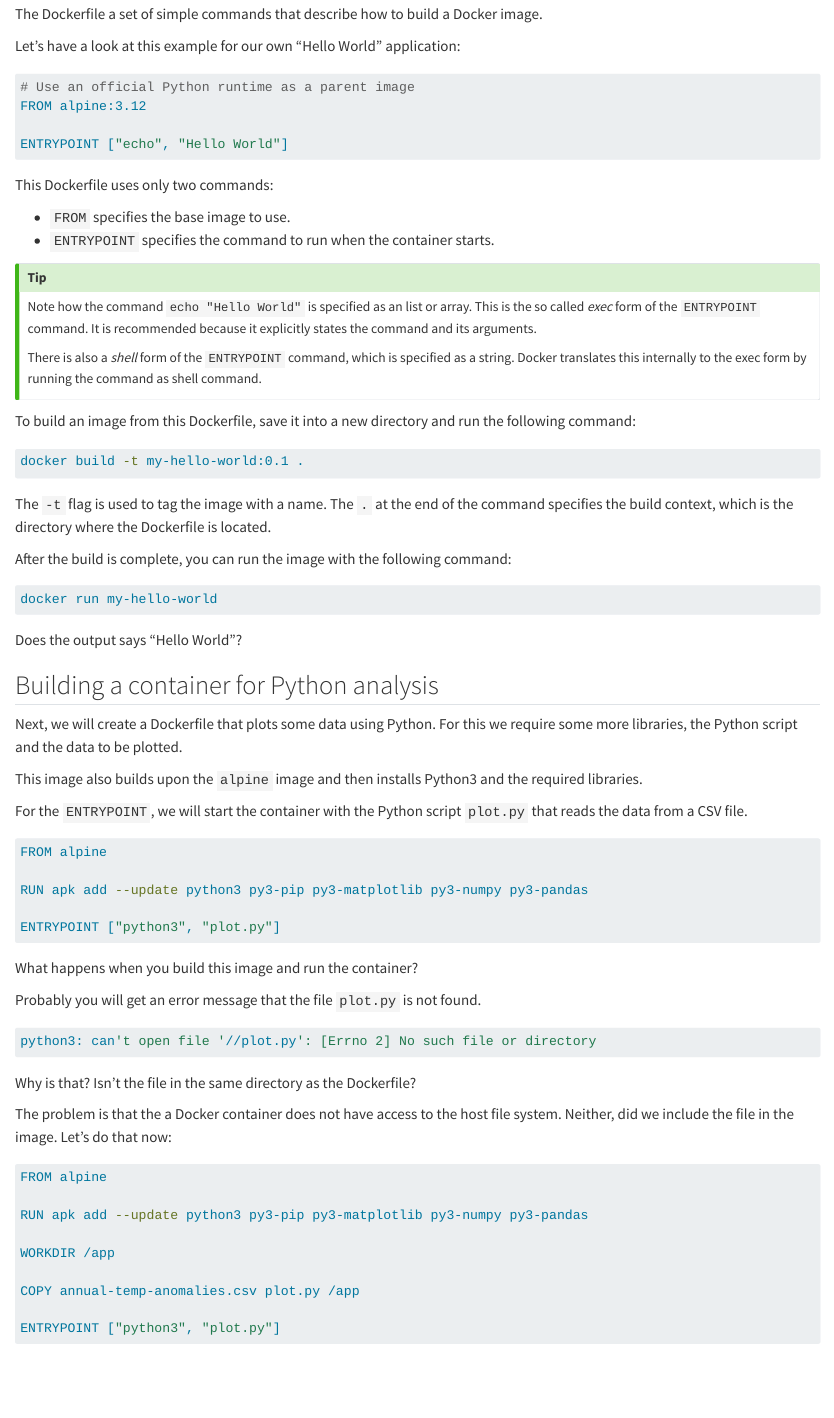
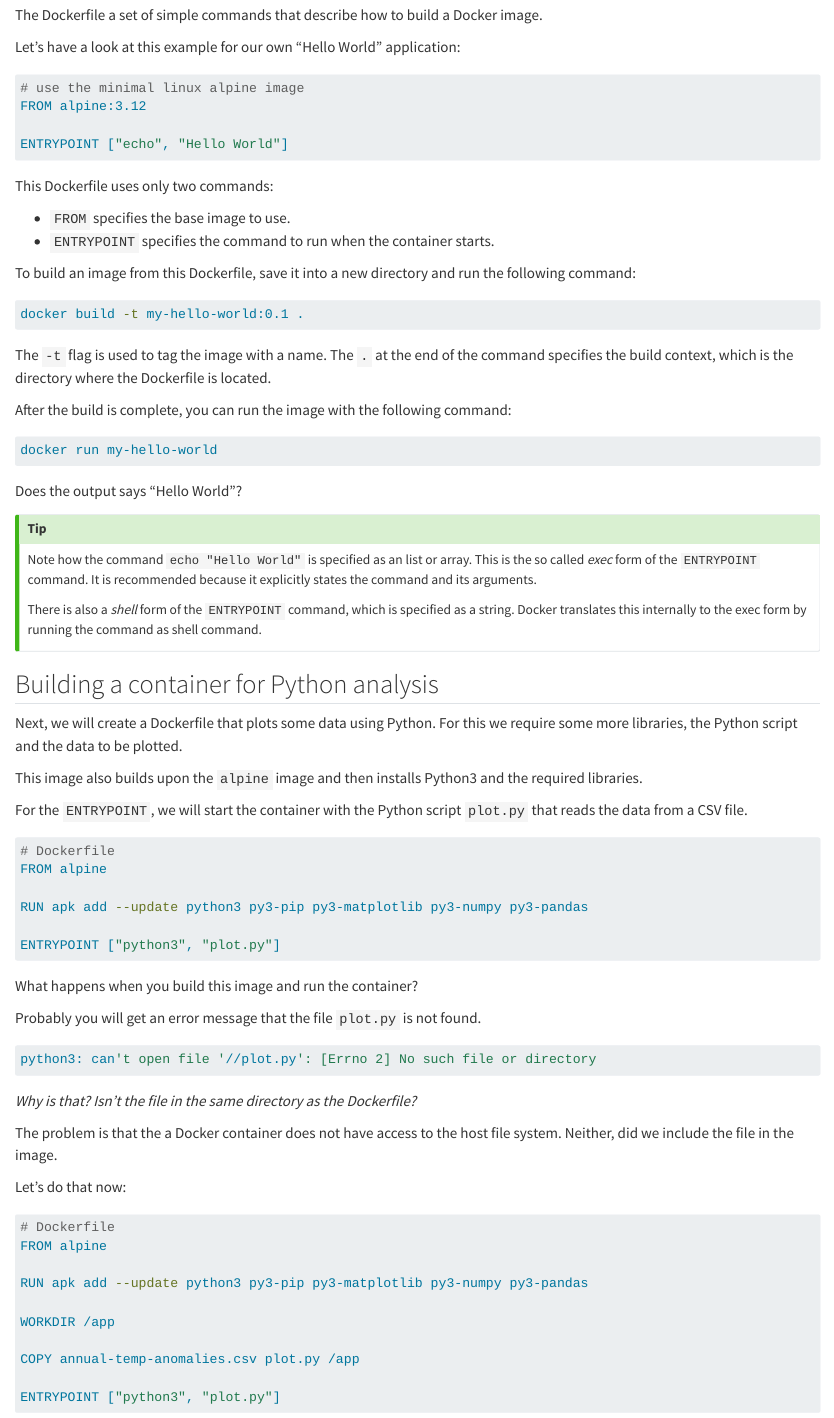
Before and after one commit to fritjoflammers/dra-docker-training, a Quarto document (docker-fundamentals/04-dockerfile.qmd): the page in a window 1100 px wide, from 670 px down before the commit and from 750 px down after it, so that both start at the same text. Rendered offline with R 4.5, knitr and Pandoc in place of Quarto, with nearby package versions.

Commit message:
fix layout, add structure

````diff
--- a/docker-fundamentals/04-dockerfile.qmd
+++ b/docker-fundamentals/04-dockerfile.qmd
@@ -32,7 +33,7 @@ The Dockerfile a set of simple commands that describe how to build a Docker imag
 Let's have a look at this example for our own "Hello World" application:
 
 ```Dockerfile
-# Use an official Python runtime as a parent image
+# use the minimal linux alpine image
 FROM alpine:3.12
 
 ENTRYPOINT ["echo", "Hello World"]
@@ -42,13 +43,6 @@ This Dockerfile uses only two commands:
 
 - `FROM` specifies the base image to use.
 - `ENTRYPOINT` specifies the command to run when the container starts.
-
-::: {.callout-tip}
-
-Note how the command `echo "Hello World"` is specified as an list or array. This is the so called *exec* form of the `ENTRYPOINT` command. It is recommended because it explicitly states the command and its arguments.
-
-There is also a *shell* form of the `ENTRYPOINT` command, which is specified as a string. Docker translates this internally to the exec form by running the command as shell command.
-:::
 
 
 To build an image from this Dockerfile, save it into a new directory and run the following command:
@@ -67,6 +61,13 @@ docker run my-hello-world
 
 Does the output says "Hello World"?
 
+::: {.callout-tip}
+
+Note how the command `echo "Hello World"` is specified as an list or array. This is the so called *exec* form of the `ENTRYPOINT` command. It is recommended because it explicitly states the command and its arguments.
+
+There is also a *shell* form of the `ENTRYPOINT` command, which is specified as a string. Docker translates this internally to the exec form by running the command as shell command.
+:::
+
 
 ## Building a container for Python analysis
 
@@ -77,6 +78,7 @@ This image also builds upon the `alpine` image and then installs Python3 and the
 For the `ENTRYPOINT`, we will start the container with the Python script `plot.py` that reads the data from a CSV file.
 
 ```Dockerfile
+# Dockerfile
 FROM alpine
 
 RUN apk add --update python3 py3-pip py3-matplotlib py3-numpy py3-pandas
@@ -91,12 +93,14 @@ Probably you will get an error message that the file `plot.py` is not found.
 python3: can't open file '//plot.py': [Errno 2] No such file or directory
 ```
 
-Why is that? Isn't the file in the same directory as the Dockerfile?
+*Why is that? Isn't the file in the same directory as the Dockerfile?*
 
 The problem is that the a Docker container does not have access to the host file system. Neither, did we include the file in the image.
+
 Let's do that now:
 
 ```Dockerfile
+# Dockerfile
 FROM alpine
 
 RUN apk add --update python3 py3-pip py3-matplotlib py3-numpy py3-pandas
````
Also changed, not shown: docker-fundamentals/04-dockerfile.qmd (5 more changed lines).
